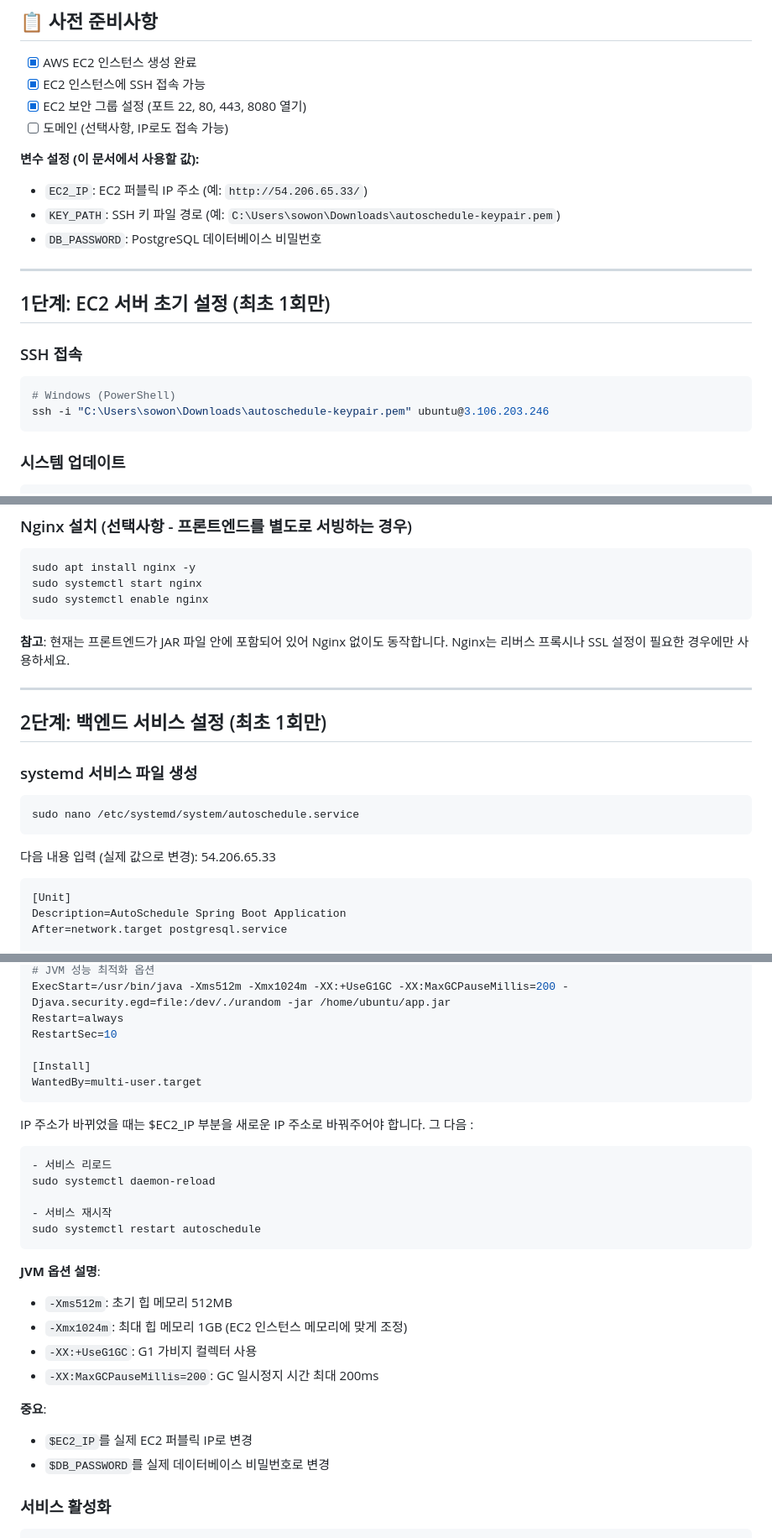
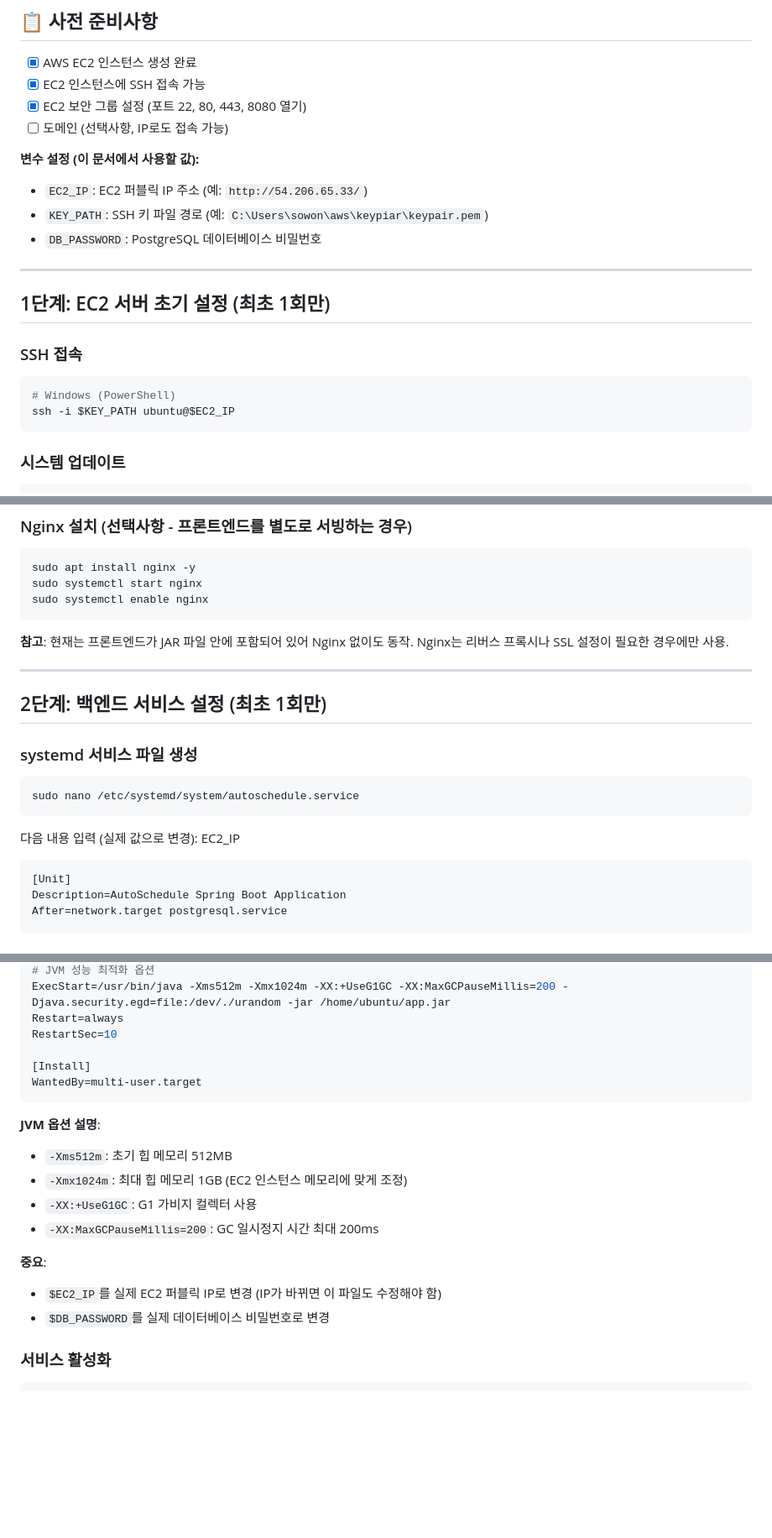
Before and after one commit to sowon2222/autoschedule, a Markdown page: EC2_DEPLOY.md, 3 parts joined by grey strips. Shown: that part at 84% size. GitHub-like rendering; blank space fills up the shorter version.

Commit message:
Revise EC2_DEPLOY.md for improved instructions
Updated EC2 deployment documentation for clarity and accuracy.

````diff
--- a/EC2_DEPLOY.md
+++ b/EC2_DEPLOY.md
@@ -11,7 +11,7 @@ EC2 인스턴스에 AutoSchedule을 배포하는 단계별 가이드입니다.
 
 **변수 설정 (이 문서에서 사용할 값):**
 - `EC2_IP`: EC2 퍼블릭 IP 주소 (예: `http://54.206.65.33/`)
-- `KEY_PATH`: SSH 키 파일 경로 (예: `C:\Users\sowon\Downloads\autoschedule-keypair.pem`)
+- `KEY_PATH`: SSH 키 파일 경로 (예: `C:\Users\sowon\aws\keypiar\keypair.pem`)
 - `DB_PASSWORD`: PostgreSQL 데이터베이스 비밀번호
 
 ---
@@ -22,7 +22,7 @@ EC2 인스턴스에 AutoSchedule을 배포하는 단계별 가이드입니다.
 
 ```powershell
 # Windows (PowerShell)
-ssh -i "C:\Users\sowon\Downloads\autoschedule-keypair.pem" ubuntu@3.106.203.246
+ssh -i $KEY_PATH ubuntu@$EC2_IP
 ```
 
 ### 시스템 업데이트
@@ -79,7 +79,7 @@ sudo systemctl start nginx
 sudo systemctl enable nginx
 ```
 
-**참고**: 현재는 프론트엔드가 JAR 파일 안에 포함되어 있어 Nginx 없이도 동작합니다. Nginx는 리버스 프록시나 SSL 설정이 필요한 경우에만 사용하세요.
+**참고**: 현재는 프론트엔드가 JAR 파일 안에 포함되어 있어 Nginx 없이도 동작. Nginx는 리버스 프록시나 SSL 설정이 필요한 경우에만 사용.
 
 ---
 
@@ -91,7 +91,7 @@ sudo systemctl enable nginx
 sudo nano /etc/systemd/system/autoschedule.service
 ```
 
-다음 내용 입력 (실제 값으로 변경): 54.206.65.33
+다음 내용 입력 (실제 값으로 변경): EC2_IP
 
 ```ini
 [Unit]
@@ -117,16 +117,6 @@ RestartSec=10
 WantedBy=multi-user.target
 ```
 
-IP 주소가 바뀌었을 때는 $EC2_IP 부분을 새로운 IP 주소로 바꿔주어야 합니다.
-그 다음 :
-```
-- 서비스 리로드
-sudo systemctl daemon-reload
-
-- 서비스 재시작
-sudo systemctl restart autoschedule
-```
-
 **JVM 옵션 설명**:
 - `-Xms512m`: 초기 힙 메모리 512MB
 - `-Xmx1024m`: 최대 힙 메모리 1GB (EC2 인스턴스 메모리에 맞게 조정)
@@ -134,7 +124,7 @@ sudo systemctl restart autoschedule
 - `-XX:MaxGCPauseMillis=200`: GC 일시정지 시간 최대 200ms
 
 **중요**:
-- `$EC2_IP`를 실제 EC2 퍼블릭 IP로 변경
+- `$EC2_IP`를 실제 EC2 퍼블릭 IP로 변경 (IP가 바뀌면 이 파일도 수정해야 함)
 - `$DB_PASSWORD`를 실제 데이터베이스 비밀번호로 변경
 
 ### 서비스 활성화
````
Also changed, not shown: other parts of EC2_DEPLOY.md (+2 -1 lines).
